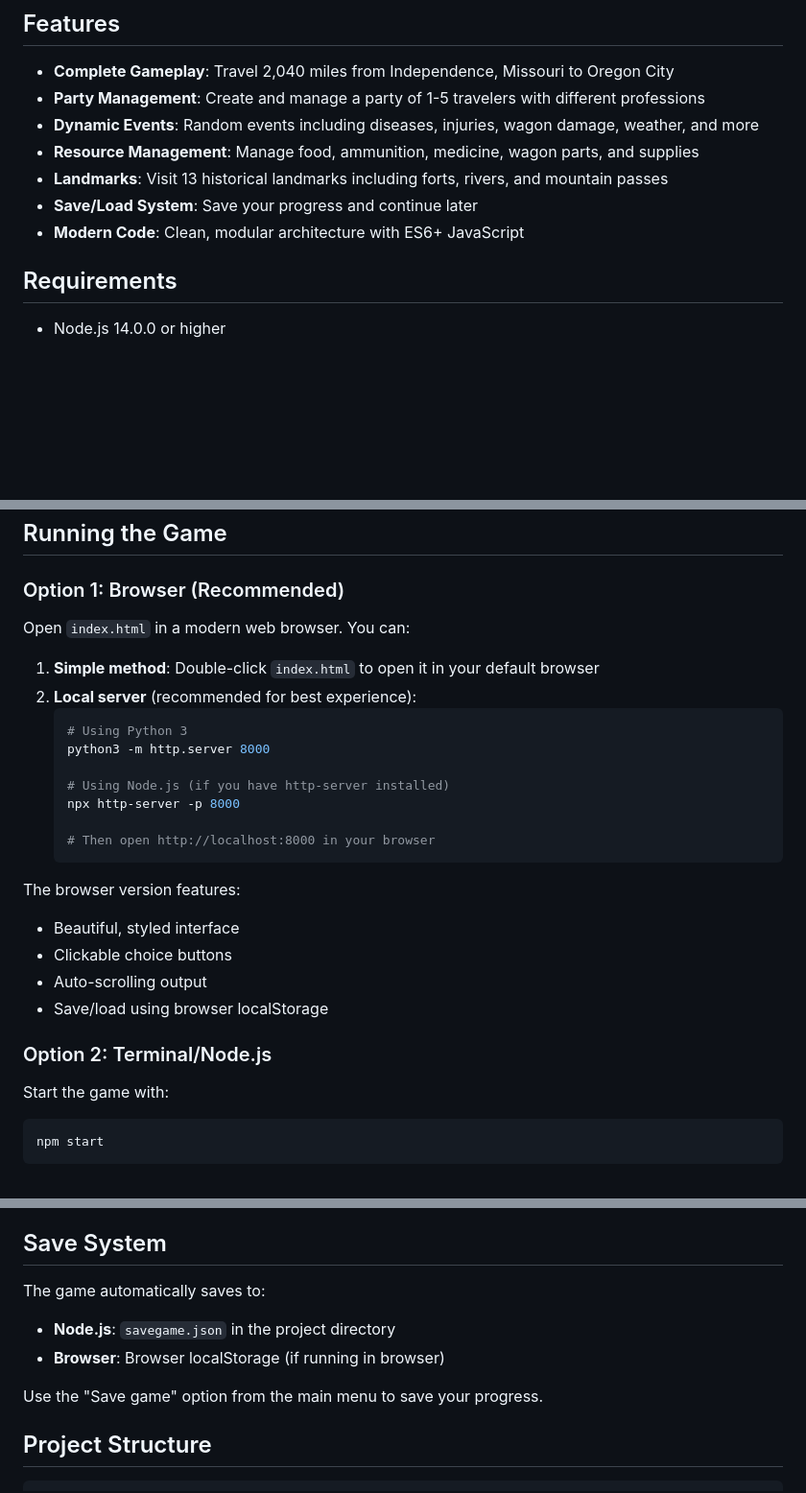
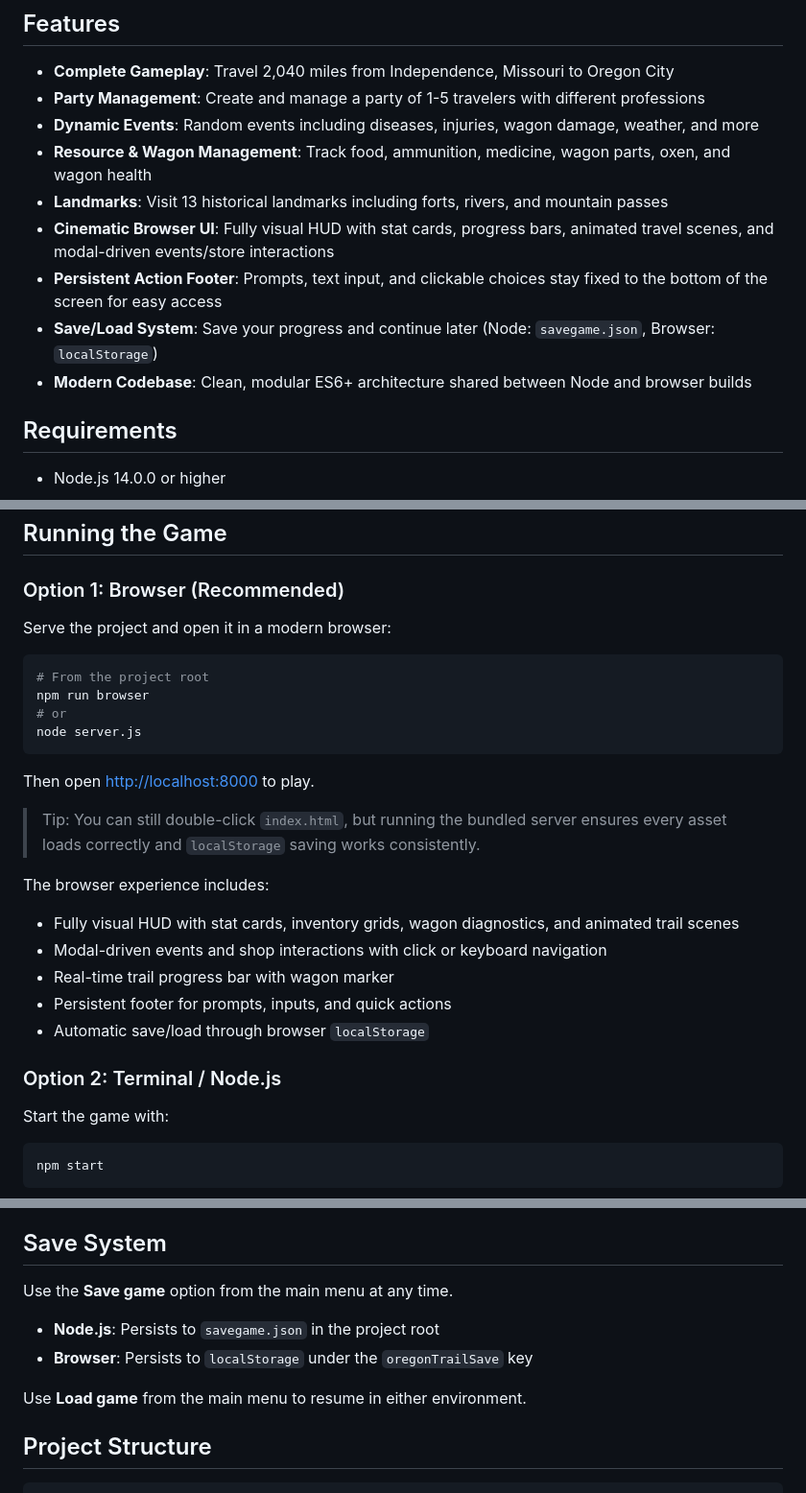
Before and after one commit to TantorskiJake/JakesFun, a Markdown page: Oregon Trail/README.md, 3 parts joined by grey strips. Shown at 96% size. Rendered like a GitHub page; blank space fills up the shorter version.

Commit message:
Updated README.md to reflect enhancements in the Oregon Trail game, including improved resource and wagon management descriptions, a cinematic browser UI, and persistent action footer features. Revised instructions for running the game in a browser and clarified save/load system details for both Node.js and browser environments.

````diff
--- a/Oregon Trail/README.md
+++ b/Oregon Trail/README.md
@@ -7,10 +7,12 @@ A complete, modern implementation of the classic Oregon Trail game built with Ja
 - **Complete Gameplay**: Travel 2,040 miles from Independence, Missouri to Oregon City
 - **Party Management**: Create and manage a party of 1-5 travelers with different professions
 - **Dynamic Events**: Random events including diseases, injuries, wagon damage, weather, and more
-- **Resource Management**: Manage food, ammunition, medicine, wagon parts, and supplies
+- **Resource & Wagon Management**: Track food, ammunition, medicine, wagon parts, oxen, and wagon health
 - **Landmarks**: Visit 13 historical landmarks including forts, rivers, and mountain passes
-- **Save/Load System**: Save your progress and continue later
-- **Modern Code**: Clean, modular architecture with ES6+ JavaScript
+- **Cinematic Browser UI**: Fully visual HUD with stat cards, progress bars, animated travel scenes, and modal-driven events/store interactions
+- **Persistent Action Footer**: Prompts, text input, and clickable choices stay fixed to the bottom of the screen for easy access
+- **Save/Load System**: Save your progress and continue later (Node: `savegame.json`, Browser: `localStorage`)
+- **Modern Codebase**: Clean, modular ES6+ architecture shared between Node and browser builds
 
 ## Requirements
 
@@ -32,27 +34,27 @@ npm install
 
 ### Option 1: Browser (Recommended)
 
-Open `index.html` in a modern web browser. You can:
+Serve the project and open it in a modern browser:
 
-1. **Simple method**: Double-click `index.html` to open it in your default browser
-2. **Local server** (recommended for best experience):
-   ```bash
-   # Using Python 3
-   python3 -m http.server 8000
+```bash
+# From the project root
+npm run browser
+# or
+node server.js
+```
 
-   # Using Node.js (if you have http-server installed)
-   npx http-server -p 8000
+Then open [http://localhost:8000](http://localhost:8000) to play.
 
-   # Then open http://localhost:8000 in your browser
-   ```
+> Tip: You can still double-click `index.html`, but running the bundled server ensures every asset loads correctly and `localStorage` saving works consistently.
 
-The browser version features:
-- Beautiful, styled interface
-- Clickable choice buttons
-- Auto-scrolling output
-- Save/load using browser localStorage
+The browser experience includes:
+- Fully visual HUD with stat cards, inventory grids, wagon diagnostics, and animated trail scenes
+- Modal-driven events and shop interactions with click or keyboard navigation
+- Real-time trail progress bar with wagon marker
+- Persistent footer for prompts, inputs, and quick actions
+- Automatic save/load through browser `localStorage`
 
-### Option 2: Terminal/Node.js
+### Option 2: Terminal / Node.js
 
 Start the game with:
 ```bash
@@ -113,11 +115,12 @@ The trail includes 13 key locations:
 
 ## Save System
 
-The game automatically saves to:
-- **Node.js**: `savegame.json` in the project directory
-- **Browser**: Browser localStorage (if running in browser)
+Use the **Save game** option from the main menu at any time.
 
-Use the "Save game" option from the main menu to save your progress.
+- **Node.js**: Persists to `savegame.json` in the project root
+- **Browser**: Persists to `localStorage` under the `oregonTrailSave` key
+
+Use **Load game** from the main menu to resume in either environment.
 
 ## Project Structure
 
````
